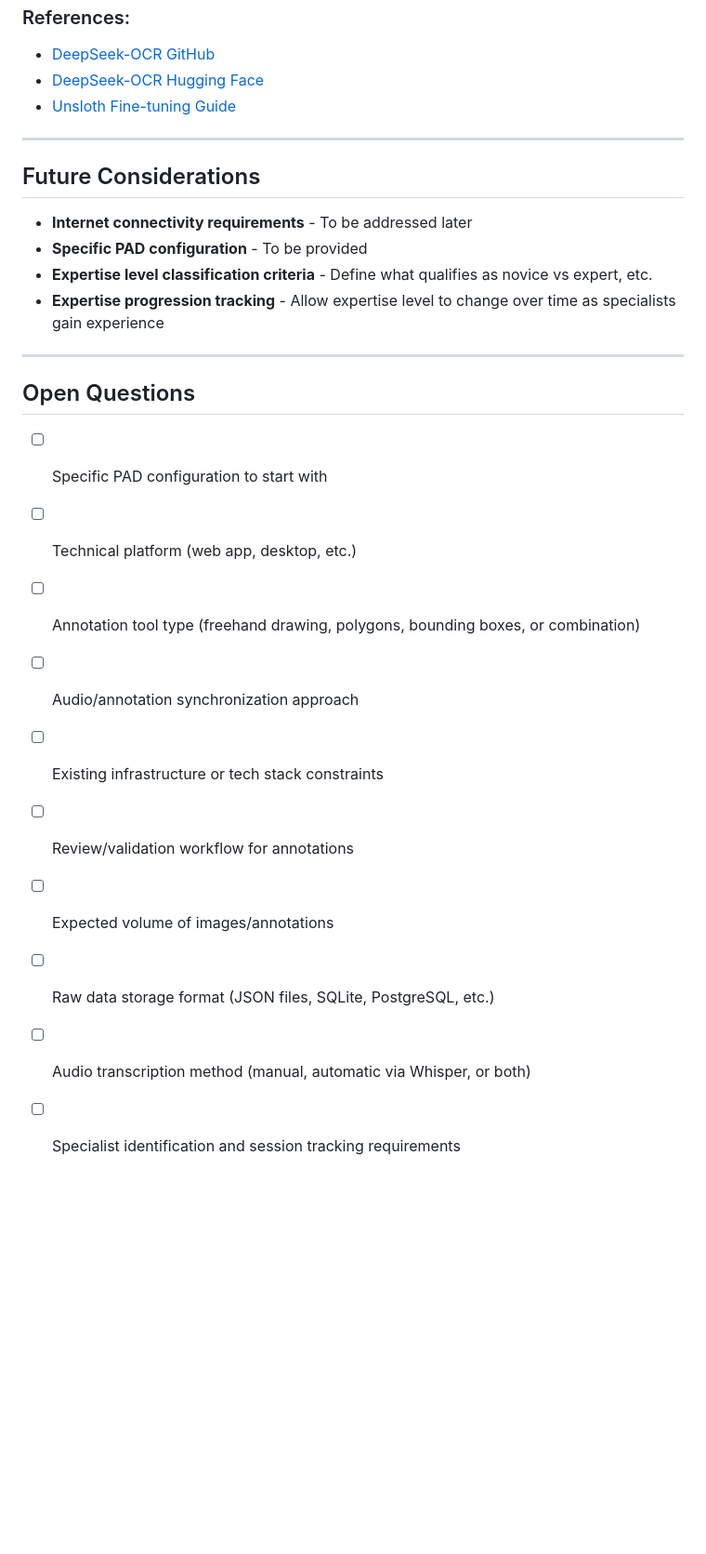
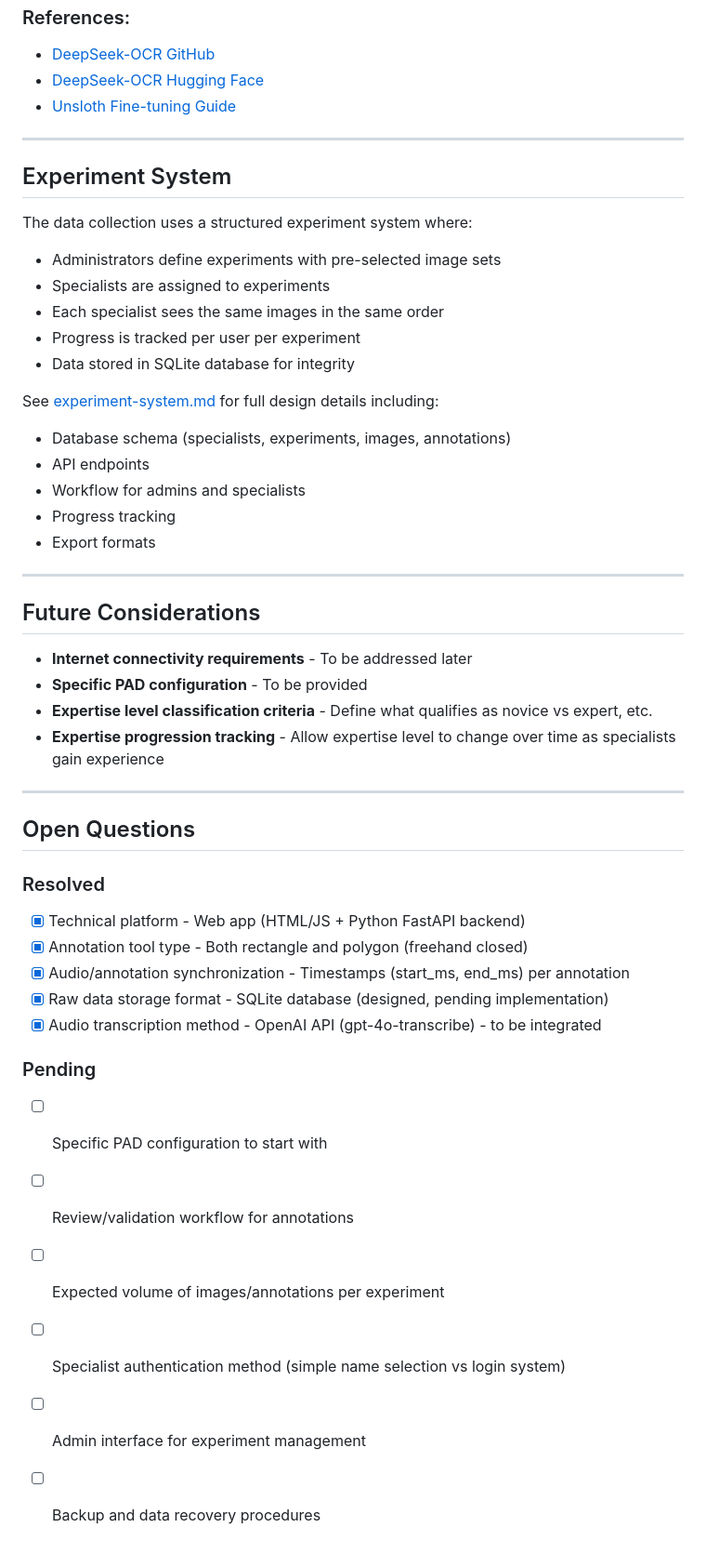
Before and after one commit to psaboia/pad-salience-annotations, a Markdown page: docs/requirements.md, the part around the change. Shown at 93% size. Drawn GitHub-style; blank space fills up the shorter version.

```diff
--- a/docs/requirements.md
+++ b/docs/requirements.md
@@ -294,6 +294,24 @@ The export layer converts raw data to specific formats for integration with open
 
 ---
 
+## Experiment System
+
+The data collection uses a structured experiment system where:
+- Administrators define experiments with pre-selected image sets
+- Specialists are assigned to experiments
+- Each specialist sees the same images in the same order
+- Progress is tracked per user per experiment
+- Data stored in SQLite database for integrity
+
+See [experiment-system.md](./experiment-system.md) for full design details including:
+- Database schema (specialists, experiments, images, annotations)
+- API endpoints
+- Workflow for admins and specialists
+- Progress tracking
+- Export formats
+
+---
+
 ## Future Considerations
 
 - **Internet connectivity requirements** - To be addressed later
@@ -305,13 +323,17 @@ The export layer converts raw data to specific formats for integration with open
 
 ## Open Questions
 
+### Resolved
+- [x] Technical platform - Web app (HTML/JS + Python FastAPI backend)
+- [x] Annotation tool type - Both rectangle and polygon (freehand closed)
+- [x] Audio/annotation synchronization - Timestamps (start_ms, end_ms) per annotation
+- [x] Raw data storage format - SQLite database (designed, pending implementation)
+- [x] Audio transcription method - OpenAI API (gpt-4o-transcribe) - to be integrated
+
+### Pending
 - [ ] Specific PAD configuration to start with
-- [ ] Technical platform (web app, desktop, etc.)
-- [ ] Annotation tool type (freehand drawing, polygons, bounding boxes, or combination)
-- [ ] Audio/annotation synchronization approach
-- [ ] Existing infrastructure or tech stack constraints
 - [ ] Review/validation workflow for annotations
-- [ ] Expected volume of images/annotations
-- [ ] Raw data storage format (JSON files, SQLite, PostgreSQL, etc.)
-- [ ] Audio transcription method (manual, automatic via Whisper, or both)
-- [ ] Specialist identification and session tracking requirements
+- [ ] Expected volume of images/annotations per experiment
+- [ ] Specialist authentication method (simple name selection vs login system)
+- [ ] Admin interface for experiment management
+- [ ] Backup and data recovery procedures
```
Also changed, not shown: docs/experiment-system.md (added, +418 -0 lines).
